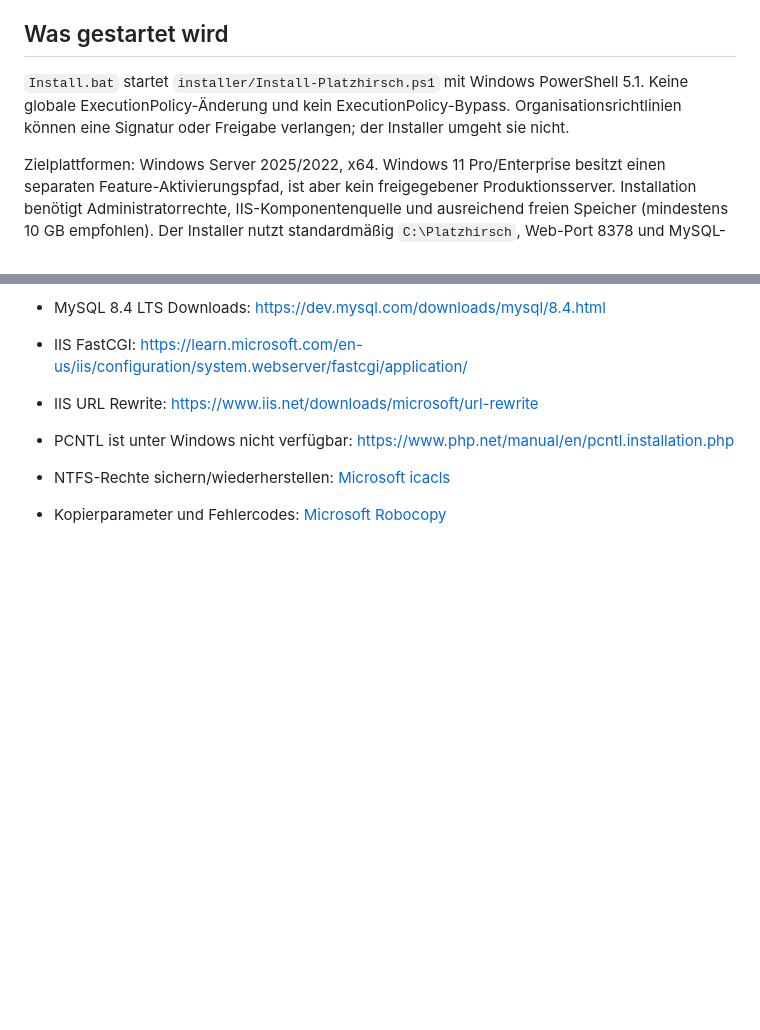
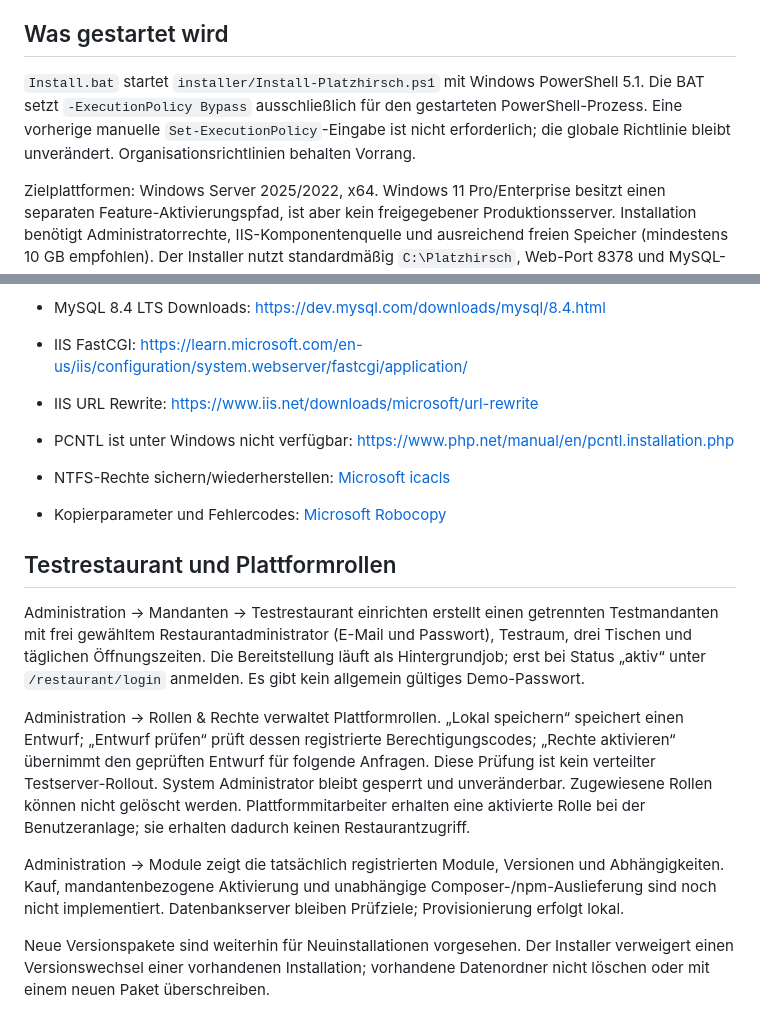
Before and after one commit to Kabutori/Platzhirschv2, a Markdown page: docs/BETRIEB.md, 2 parts joined by grey strips. GitHub-like rendering; blank space fills up the shorter version.

Commit message:
Document demo setup, platform roles and installation limits

```diff
--- a/docs/BETRIEB.md
+++ b/docs/BETRIEB.md
@@ -6,7 +6,7 @@ Entwicklungsstand 0.1.0. Kein bereits abgenommenes Komplettprodukt. Vor jeder In
 
 ## Was gestartet wird
 
-`Install.bat` startet `installer/Install-Platzhirsch.ps1` mit Windows PowerShell 5.1. Keine globale ExecutionPolicy-Änderung und kein ExecutionPolicy-Bypass. Organisationsrichtlinien können eine Signatur oder Freigabe verlangen; der Installer umgeht sie nicht.
+`Install.bat` startet `installer/Install-Platzhirsch.ps1` mit Windows PowerShell 5.1. Die BAT setzt `-ExecutionPolicy Bypass` ausschließlich für den gestarteten PowerShell-Prozess. Eine vorherige manuelle `Set-ExecutionPolicy`-Eingabe ist nicht erforderlich; die globale Richtlinie bleibt unverändert. Organisationsrichtlinien behalten Vorrang.
 
 Zielplattformen: Windows Server 2025/2022, x64. Windows 11 Pro/Enterprise besitzt einen separaten Feature-Aktivierungspfad, ist aber kein freigegebener Produktionsserver. Installation benötigt Administratorrechte, IIS-Komponentenquelle und ausreichend freien Speicher (mindestens 10 GB empfohlen). Der Installer nutzt standardmäßig `C:\Platzhirsch`, Web-Port 8378 und MySQL-Port 3308. Installationspfade sind absichtlich auf sichere einfache Verzeichnisse ohne Leerzeichen begrenzt.
 
@@ -145,3 +145,13 @@ Es gibt absichtlich keine automatische datenlöschende Deinstallation. Vor manue
 
 - NTFS-Rechte sichern/wiederherstellen: [Microsoft icacls](https://learn.microsoft.com/en-us/windows-server/administration/windows-commands/icacls)
 - Kopierparameter und Fehlercodes: [Microsoft Robocopy](https://learn.microsoft.com/en-us/windows-server/administration/windows-commands/robocopy)
+
+## Testrestaurant und Plattformrollen
+
+Administration → Mandanten → Testrestaurant einrichten erstellt einen getrennten Testmandanten mit frei gewähltem Restaurantadministrator (E-Mail und Passwort), Testraum, drei Tischen und täglichen Öffnungszeiten. Die Bereitstellung läuft als Hintergrundjob; erst bei Status „aktiv“ unter `/restaurant/login` anmelden. Es gibt kein allgemein gültiges Demo-Passwort.
+
+Administration → Rollen & Rechte verwaltet Plattformrollen. „Lokal speichern“ speichert einen Entwurf; „Entwurf prüfen“ prüft dessen registrierte Berechtigungscodes; „Rechte aktivieren“ übernimmt den geprüften Entwurf für folgende Anfragen. Diese Prüfung ist kein verteilter Testserver-Rollout. System Administrator bleibt gesperrt und unveränderbar. Zugewiesene Rollen können nicht gelöscht werden. Plattformmitarbeiter erhalten eine aktivierte Rolle bei der Benutzeranlage; sie erhalten dadurch keinen Restaurantzugriff.
+
+Administration → Module zeigt die tatsächlich registrierten Module, Versionen und Abhängigkeiten. Kauf, mandantenbezogene Aktivierung und unabhängige Composer-/npm-Auslieferung sind noch nicht implementiert. Datenbankserver bleiben Prüfziele; Provisionierung erfolgt lokal.
+
+Neue Versionspakete sind weiterhin für Neuinstallationen vorgesehen. Der Installer verweigert einen Versionswechsel einer vorhandenen Installation; vorhandene Datenordner nicht löschen oder mit einem neuen Paket überschreiben.
```
Also changed, not shown: docs/UMSETZUNGSSTAND.md (+5 -3 lines).
